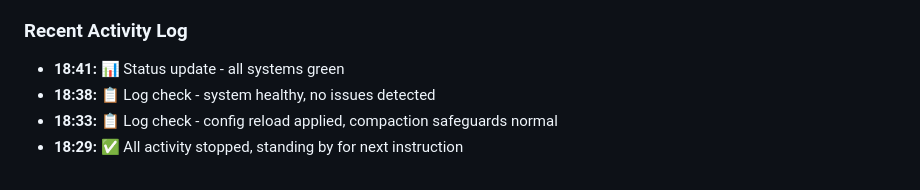
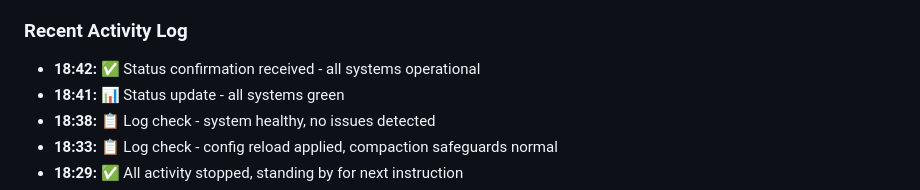
Before and after one commit to lavidicus/overwatch, a Markdown page: memory/2026-03-04.md, the part around the change. Drawn GitHub-style.

Commit message:
Daily: Status confirmation - all systems operational (18:42 UTC)

```diff
--- a/memory/2026-03-04.md
+++ b/memory/2026-03-04.md
@@ -299,6 +299,7 @@ ExecStart=/opt/llama.cpp/build/bin/llama-server \
 
 ### Recent Activity Log
 
+- **18:42:** ✅ Status confirmation received - all systems operational
 - **18:41:** 📊 Status update - all systems green
 - **18:38:** 📋 Log check - system healthy, no issues detected
 - **18:33:** 📋 Log check - config reload applied, compaction safeguards normal
```
